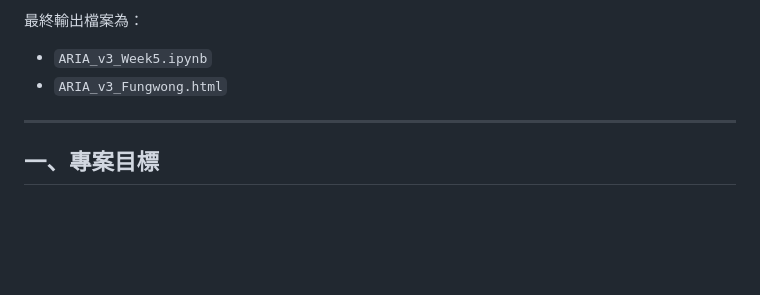
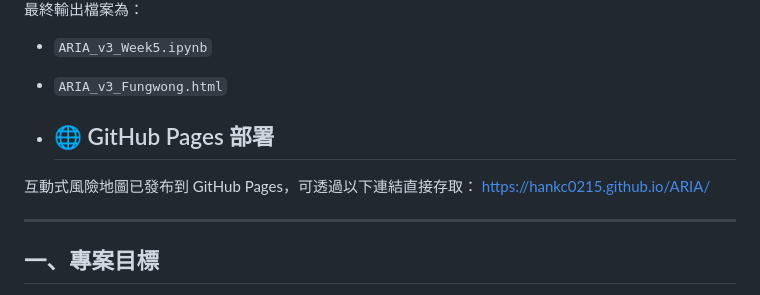
Before and after one commit to hankc0215/HW3_Automated-Regional-Impact-Auditor-ARIA-, a Markdown page: README.md, the part around the change. Rendered like a GitHub page; blank space fills up the shorter version.

```diff
--- a/README.md
+++ b/README.md
@@ -16,6 +16,11 @@
 最終輸出檔案為：
 - `ARIA_v3_Week5.ipynb`
 - `ARIA_v3_Fungwong.html`
+
+- ## 🌐 GitHub Pages 部署
+
+互動式風險地圖已發布到 GitHub Pages，可透過以下連結直接存取：
+[https://hankc0215.github.io/ARIA/](https://hankc0215.github.io/ARIA/)
 
 ---
 
```
